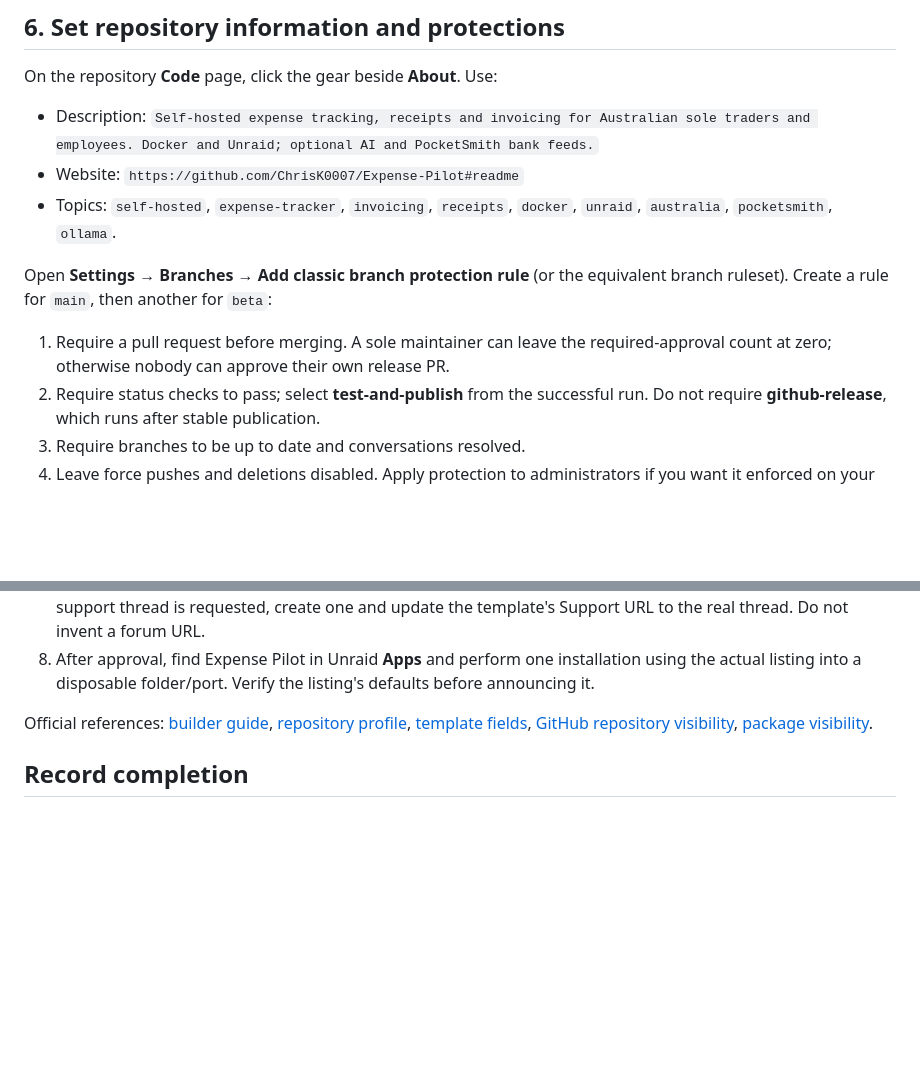
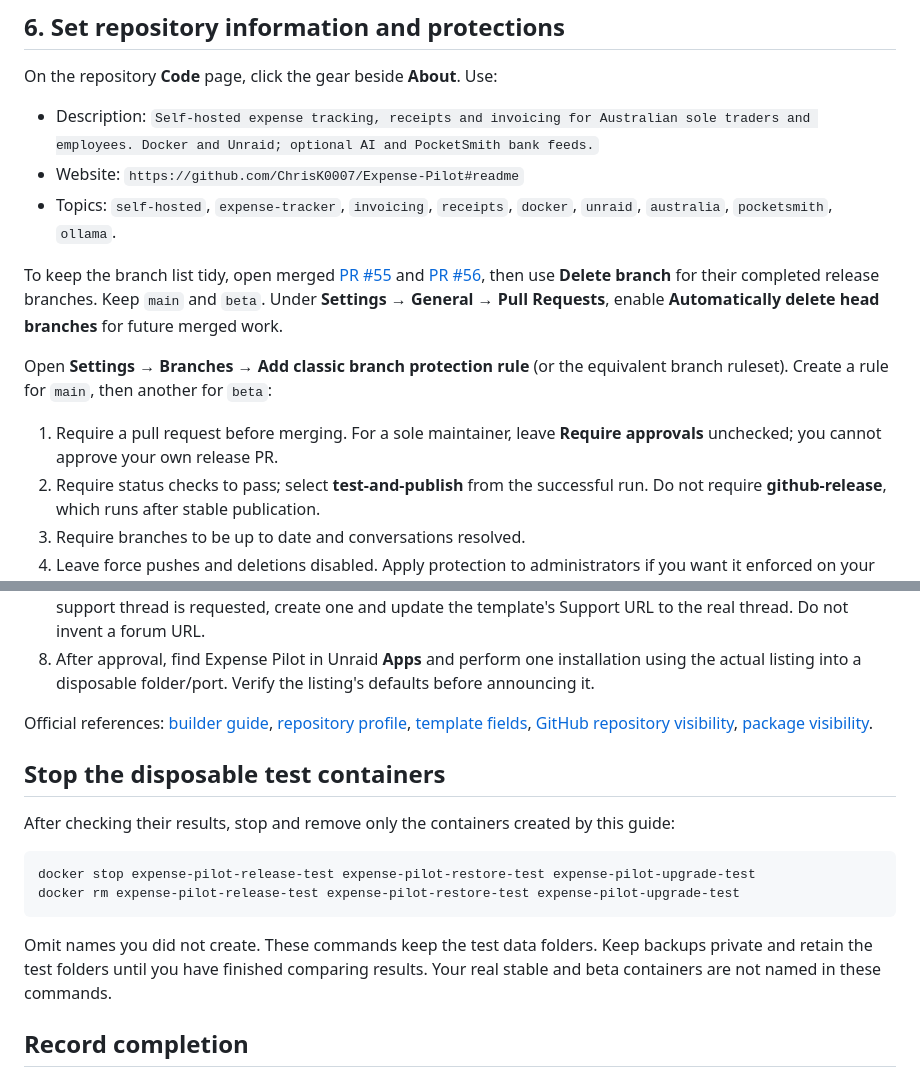
Before and after one commit to ChrisK0007/Expense-Pilot, a Markdown page: docs/public-launch.md, 2 parts joined by grey strips. GitHub-like rendering; blank space fills up the shorter version.

````diff
--- a/docs/public-launch.md
+++ b/docs/public-launch.md
@@ -123,9 +172,11 @@ On the repository **Code** page, click the gear beside **About**. Use:
 - Website: `https://github.com/ChrisK0007/Expense-Pilot#readme`
 - Topics: `self-hosted`, `expense-tracker`, `invoicing`, `receipts`, `docker`, `unraid`, `australia`, `pocketsmith`, `ollama`.
 
+To keep the branch list tidy, open merged [PR #55](https://github.com/ChrisK0007/Expense-Pilot/pull/55) and [PR #56](https://github.com/ChrisK0007/Expense-Pilot/pull/56), then use **Delete branch** for their completed release branches. Keep `main` and `beta`. Under **Settings → General → Pull Requests**, enable **Automatically delete head branches** for future merged work.
+
 Open **Settings → Branches → Add classic branch protection rule** (or the equivalent branch ruleset). Create a rule for `main`, then another for `beta`:
 
-1. Require a pull request before merging. A sole maintainer can leave the required-approval count at zero; otherwise nobody can approve their own release PR.
+1. Require a pull request before merging. For a sole maintainer, leave **Require approvals** unchecked; you cannot approve your own release PR.
 2. Require status checks to pass; select **test-and-publish** from the successful run. Do not require **github-release**, which runs after stable publication.
 3. Require branches to be up to date and conversations resolved.
 4. Leave force pushes and deletions disabled. Apply protection to administrators if you want it enforced on your own account too.
@@ -149,6 +200,17 @@ The repository already contains the required root `LICENSE`, `README.md`, `ca_pr
 
 Official references: [builder guide](https://ca.unraid.net/submit/help/builders), [repository profile](https://ca.unraid.net/submit/help/repository-info-xml), [template fields](https://ca.unraid.net/submit/help/xml-field-reference), [GitHub repository visibility](https://docs.github.com/en/repositories/managing-your-repositorys-settings-and-features/managing-repository-settings/setting-repository-visibility), [package visibility](https://docs.github.com/en/packages/learn-github-packages/configuring-a-packages-access-control-and-visibility).
 
+## Stop the disposable test containers
+
+After checking their results, stop and remove only the containers created by this guide:
+
+```bash
+docker stop expense-pilot-release-test expense-pilot-restore-test expense-pilot-upgrade-test
+docker rm expense-pilot-release-test expense-pilot-restore-test expense-pilot-upgrade-test
+```
+
+Omit names you did not create. These commands keep the test data folders. Keep backups private and retain the test folders until you have finished comparing results. Your real stable and beta containers are not named in these commands.
+
 ## Record completion
 
 Record the image digest, Unraid version, fresh-install/upgrade/restore results, anonymous pull result and Community Apps submission URL. Update the release checklist with observed results. Do not mark a host test or external review complete just because the files have been prepared.
````
Also changed, not shown: other parts of docs/public-launch.md (+51 -2 lines), docs/release-checklist.md (+25 -6 lines).
